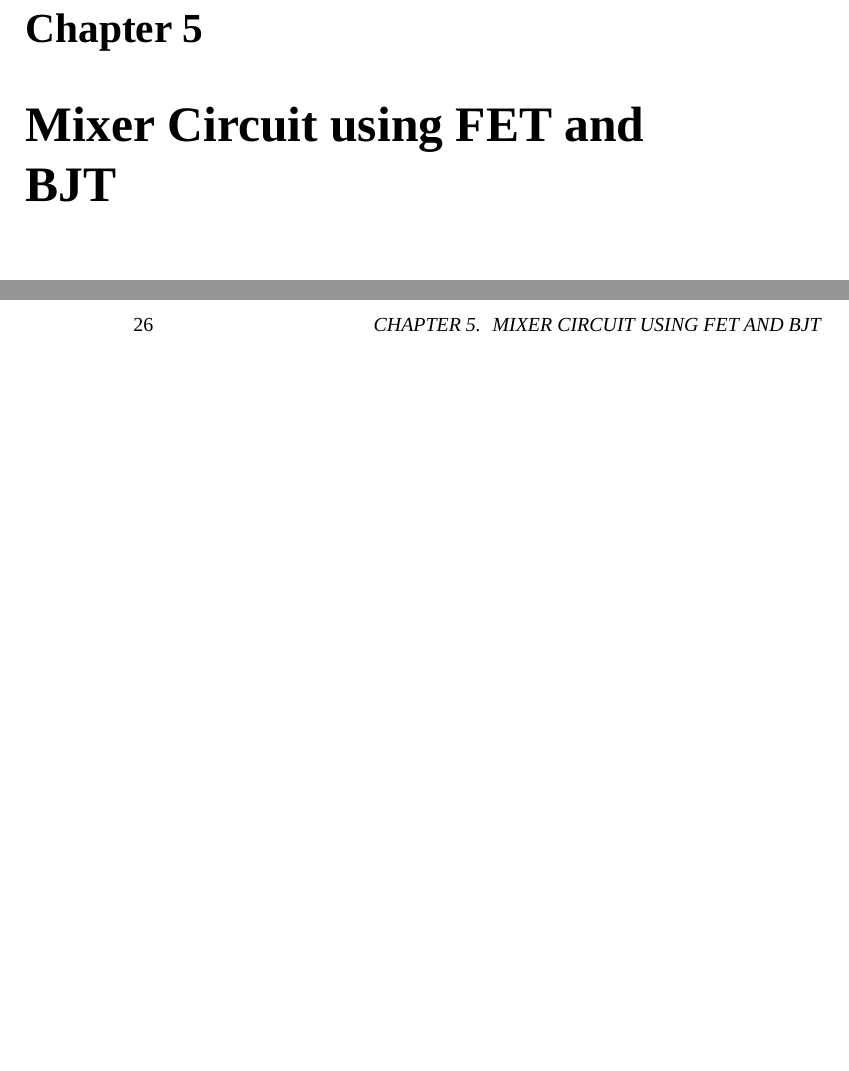
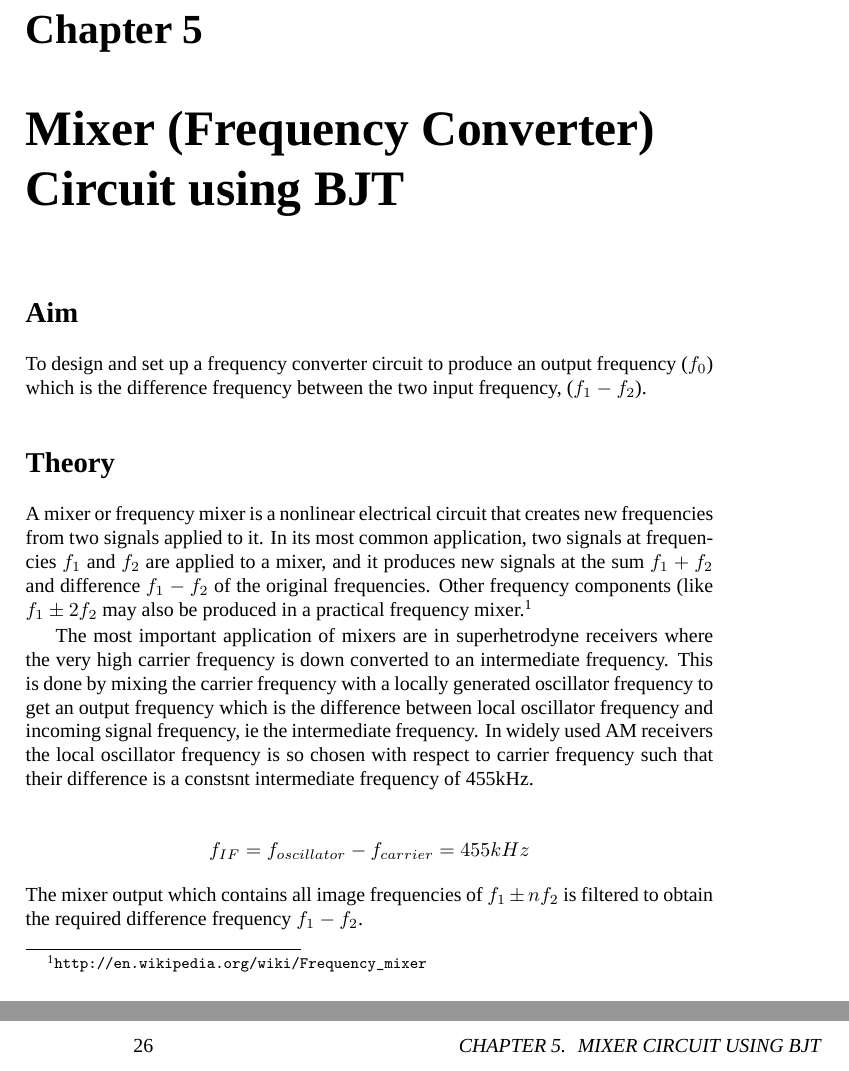
Before and after one commit to kavyamanohar/analogcommunication, a LaTeX book (analogcommunicationcircuits/analogcommunication.tex): two parts of pages 25 and 26 of 45, joined at a grey line, cut so that both start at the same text, the shorter picture padded with empty space. Compiled offline with XeLaTeX; a missing font is replaced by an installed copy or a similar font.

Commit message:
Added circuit diagram and content to mixer circuit

```diff
--- a/analogcommunicationcircuits/analogcommunication.tex
+++ b/analogcommunicationcircuits/analogcommunication.tex
@@ -489,4 +489,15 @@ A model plot showing the expected result of the experiment is shown in the Fig.\
 
 AM demodulation circuit was implemented on breadboard and output was observed and plotted ona graph sheet.
 
-\chapter[Mixer Circuit using FET and BJT]{Mixer Circuit using FET and BJT}
+\chapter[Mixer Circuit using BJT]{Mixer (Frequency Converter) Circuit using BJT}
+\section*{Aim}
+To design and set up a frequency converter circuit to produce an output frequency ($f_0$) which is the difference frequency between the two input frequency, ($f_{1}-f_{2}$).
+\section*{Theory}
+A mixer or frequency mixer is a nonlinear electrical circuit that creates new frequencies from two signals applied to it. In its most common application, two signals at frequencies $f_1$ and $f_2$ are applied to a mixer, and it produces new signals at the sum $f_1 + f_2$ and difference $f_1 - f_2$ of the original frequencies. Other frequency components (like $f_1 \pm 2f_2$ may also be produced in a practical frequency mixer.\footnote{\url{http://en.wikipedia.org/wiki/Frequency_mixer}}
+
+The most important application of mixers are in superhetrodyne receivers where the very high carrier frequency is down converted to an intermediate frequency. This is done by mixing the carrier frequency with a locally generated oscillator frequency to get an output frequency which is the difference between local oscillator frequency and incoming signal frequency, ie the intermediate frequency. In widely used AM receivers the local oscillator frequency is so chosen with respect to carrier frequency such that their difference is a constsnt intermediate frequency of 455kHz.\\
+\begin{center}
+$f_{IF}=f_{oscillator}-f_{carrier}=455 kHz$
+\end{center}
+The mixer output which contains all image frequencies of $f_1 \pm nf_2$ is filtered to obtain the required difference frequency $f_1-f_2$.
+\section*{Design}
```
Also changed, not shown: analogcommunicationcircuits/Figures/mixer.png (added), analogcommunicationcircuits/analogcommunication.pdf, analogcommunicationcircuits/analogcommunication.tex (17 more changed lines).
